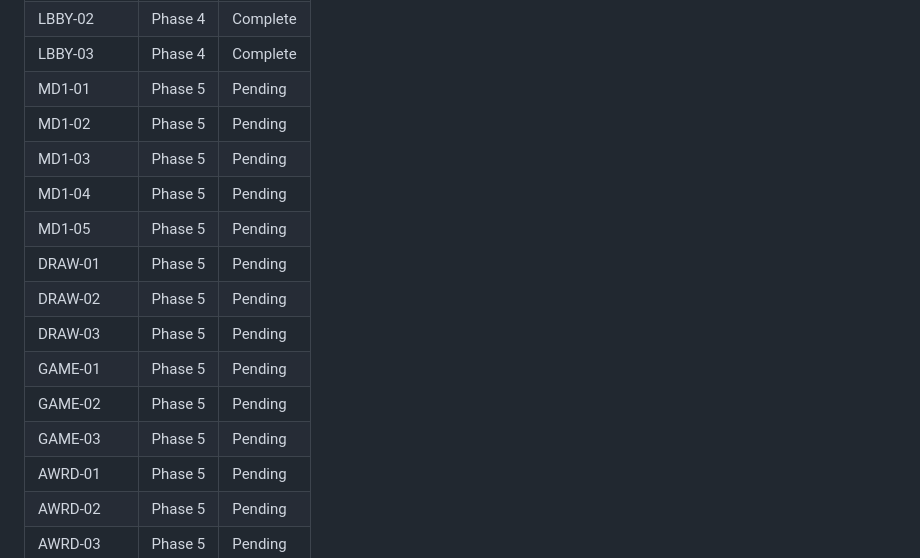
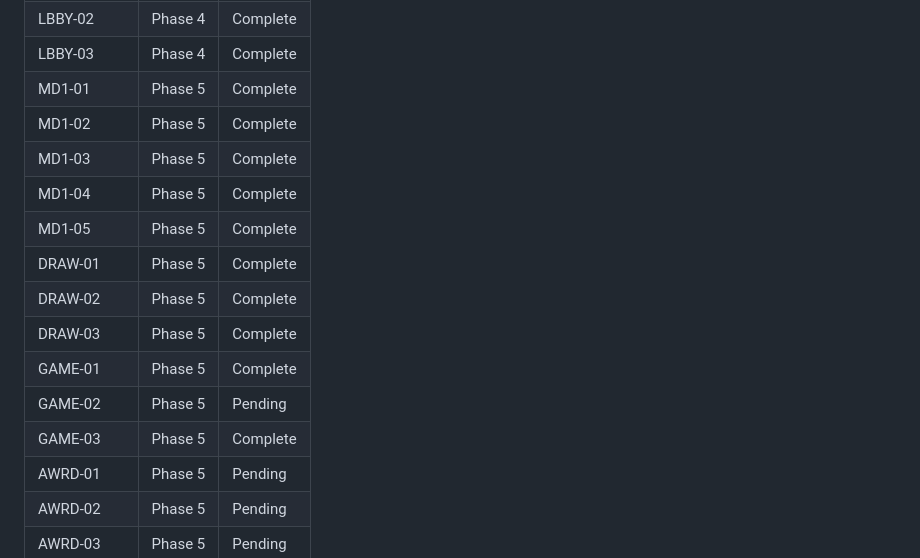
Before and after one commit to thecheeziest/sketch-catch, a Markdown page: .planning/REQUIREMENTS.md, the part around one of its changes. GitHub-like rendering.

```diff
--- a/.planning/REQUIREMENTS.md
+++ b/.planning/REQUIREMENTS.md
@@ -154,17 +154,17 @@
 | LBBY-01 | Phase 4 | Complete |
 | LBBY-02 | Phase 4 | Complete |
 | LBBY-03 | Phase 4 | Complete |
-| MD1-01 | Phase 5 | Pending |
-| MD1-02 | Phase 5 | Pending |
-| MD1-03 | Phase 5 | Pending |
-| MD1-04 | Phase 5 | Pending |
-| MD1-05 | Phase 5 | Pending |
-| DRAW-01 | Phase 5 | Pending |
-| DRAW-02 | Phase 5 | Pending |
-| DRAW-03 | Phase 5 | Pending |
-| GAME-01 | Phase 5 | Pending |
+| MD1-01 | Phase 5 | Complete |
+| MD1-02 | Phase 5 | Complete |
+| MD1-03 | Phase 5 | Complete |
+| MD1-04 | Phase 5 | Complete |
+| MD1-05 | Phase 5 | Complete |
+| DRAW-01 | Phase 5 | Complete |
+| DRAW-02 | Phase 5 | Complete |
+| DRAW-03 | Phase 5 | Complete |
+| GAME-01 | Phase 5 | Complete |
 | GAME-02 | Phase 5 | Pending |
-| GAME-03 | Phase 5 | Pending |
+| GAME-03 | Phase 5 | Complete |
 | AWRD-01 | Phase 5 | Pending |
 | AWRD-02 | Phase 5 | Pending |
 | AWRD-03 | Phase 5 | Pending |
```
Also changed, not shown: other parts of .planning/REQUIREMENTS.md (+10 -10 lines), .planning/STATE.md (+9 -6 lines), 1 other file.
